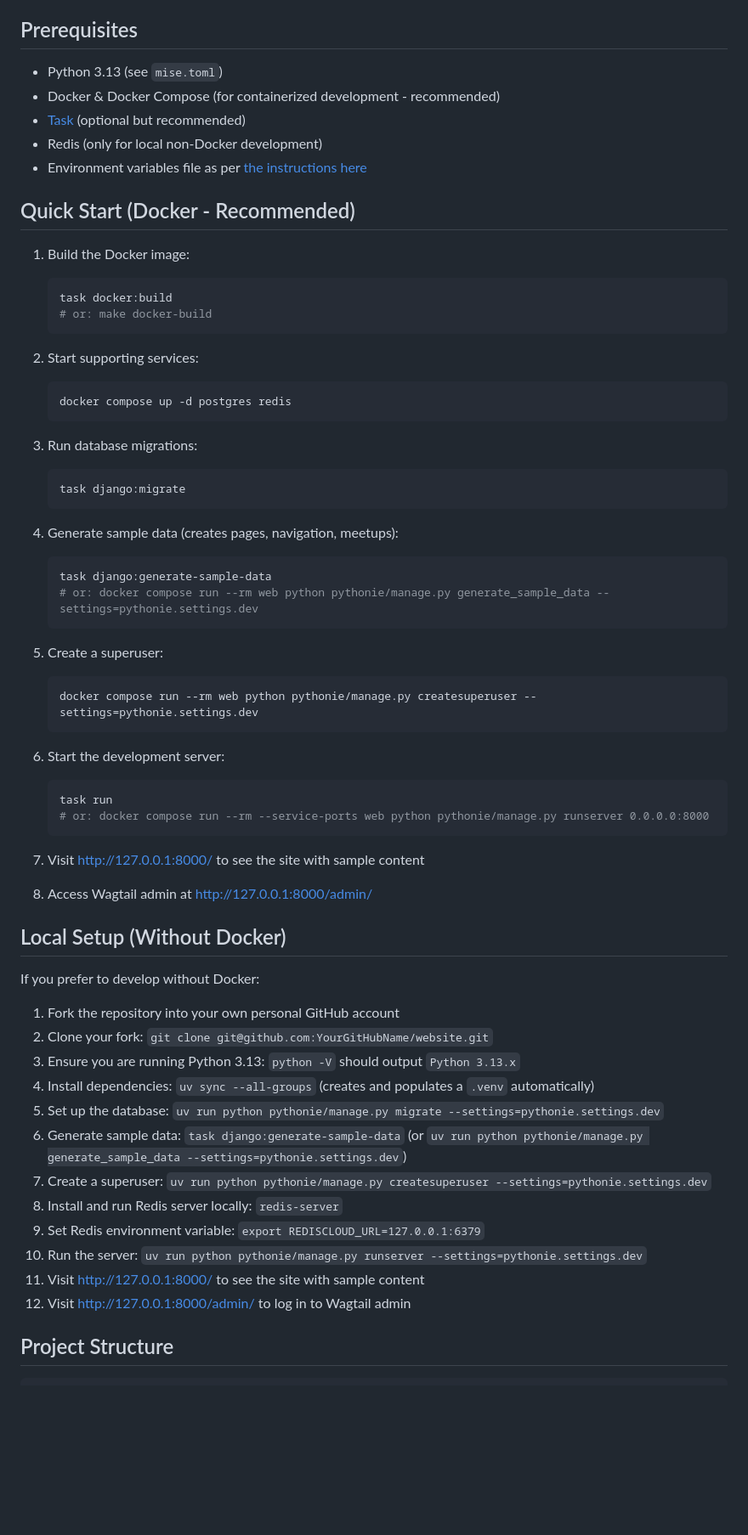
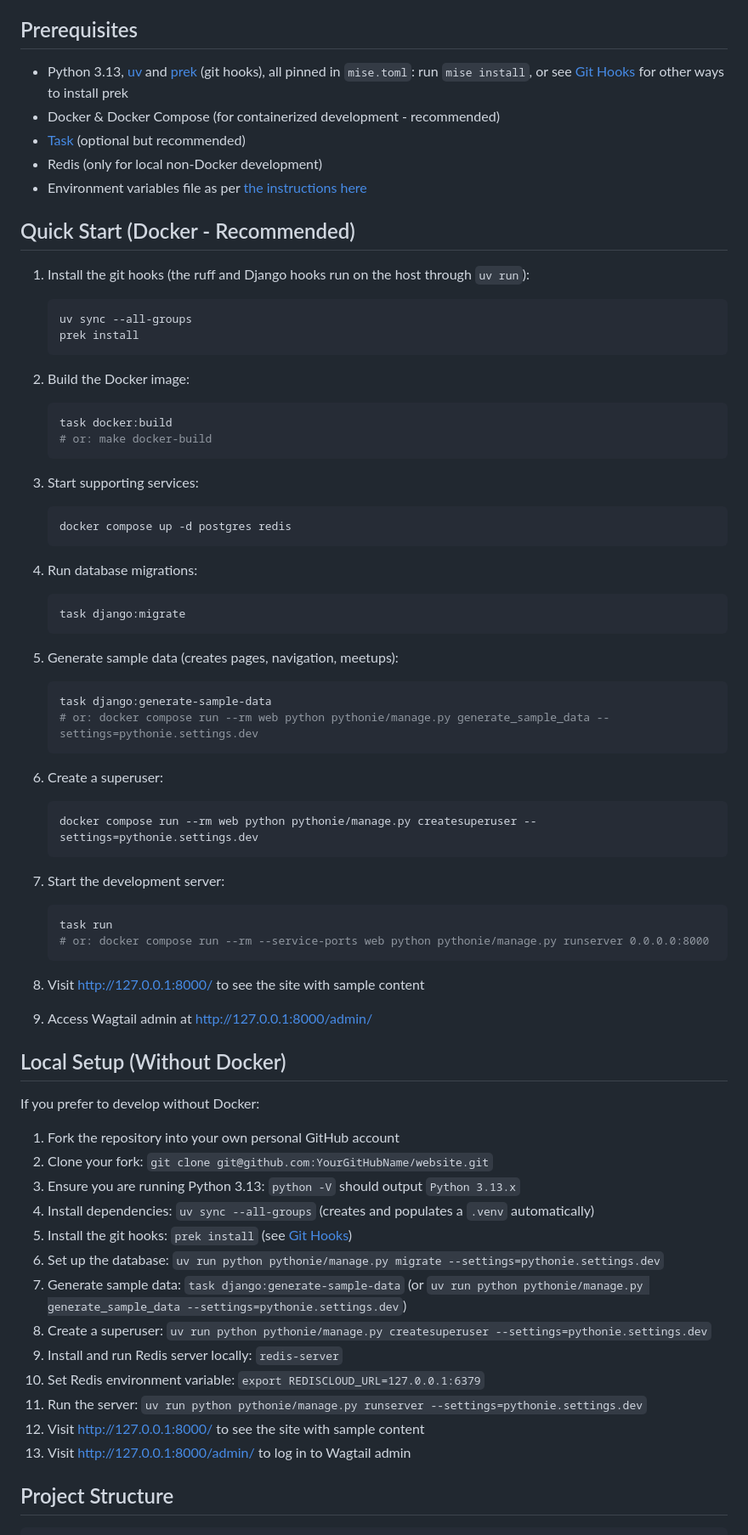
Before and after one commit to PythonIreland/website, a Markdown page: README.md, the part around one of its changes. Shown at 85% size. GitHub-like rendering; blank space fills up the shorter version.

Commit message:
docs: add prek installation and hook setup to every setup guide
List uv and prek as prerequisites (pinned in mise.toml) and add the
`uv sync --all-groups && prek install` step to the Docker and local setup
guides in README.md, CONTRIBUTING.md and DEVELOPMENT.md: the hooks run on
the host even when developing with Docker. README.md gets a Git Hooks
section.

Co-Authored-By: Claude Opus 5.5 <noreply@anthropic.com>

````diff
--- a/README.md
+++ b/README.md
@@ -4,7 +4,7 @@ Website for Python Ireland (python.ie / pycon.ie) community, built with Django 6
 
 ## Prerequisites
 
-- Python 3.13 (see `mise.toml`)
+- Python 3.13, [uv](https://docs.astral.sh/uv/) and [prek](https://github.com/j178/prek) (git hooks), all pinned in `mise.toml`: run `mise install`, or see [Git Hooks](#git-hooks-prek) for other ways to install prek
 - Docker & Docker Compose (for containerized development - recommended)
 - [Task](https://taskfile.dev/) (optional but recommended)
 - Redis (only for local non-Docker development)
@@ -12,41 +12,47 @@ Website for Python Ireland (python.ie / pycon.ie) community, built with Django 6
 
 ## Quick Start (Docker - Recommended)
 
-1. Build the Docker image:
+1. Install the git hooks (the ruff and Django hooks run on the host through `uv run`):
+   ```bash
+   uv sync --all-groups
+   prek install
+   ```
+
+2. Build the Docker image:
    ```bash
    task docker:build
    # or: make docker-build
    ```
 
-2. Start supporting services:
+3. Start supporting services:
    ```bash
    docker compose up -d postgres redis
    ```
 
-3. Run database migrations:
+4. Run database migrations:
    ```bash
    task django:migrate
    ```
 
-4. Generate sample data (creates pages, navigation, meetups):
+5. Generate sample data (creates pages, navigation, meetups):
    ```bash
    task django:generate-sample-data
    # or: docker compose run --rm web python pythonie/manage.py generate_sample_data --settings=pythonie.settings.dev
    ```
 
-5. Create a superuser:
+6. Create a superuser:
    ```bash
    docker compose run --rm web python pythonie/manage.py createsuperuser --settings=pythonie.settings.dev
    ```
 
-6. Start the development server:
+7. Start the development server:
    ```bash
    task run
    # or: docker compose run --rm --service-ports web python pythonie/manage.py runserver 0.0.0.0:8000
    ```
 
-7. Visit http://127.0.0.1:8000/ to see the site with sample content
-8. Access Wagtail admin at http://127.0.0.1:8000/admin/
+8. Visit http://127.0.0.1:8000/ to see the site with sample content
+9. Access Wagtail admin at http://127.0.0.1:8000/admin/
 
 ## Local Setup (Without Docker)
 
@@ -56,14 +62,15 @@ If you prefer to develop without Docker:
 2. Clone your fork: `git clone git@github.com:YourGitHubName/website.git`
 3. Ensure you are running Python 3.13: `python -V` should output `Python 3.13.x`
 4. Install dependencies: `uv sync --all-groups` (creates and populates a `.venv` automatically)
-5. Set up the database: `uv run python pythonie/manage.py migrate --settings=pythonie.settings.dev`
-6. Generate sample data: `task django:generate-sample-data` (or `uv run python pythonie/manage.py generate_sample_data --settings=pythonie.settings.dev`)
-7. Create a superuser: `uv run python pythonie/manage.py createsuperuser --settings=pythonie.settings.dev`
-8. Install and run Redis server locally: `redis-server`
-9. Set Redis environment variable: `export REDISCLOUD_URL=127.0.0.1:6379`
-10. Run the server: `uv run python pythonie/manage.py runserver --settings=pythonie.settings.dev`
-11. Visit http://127.0.0.1:8000/ to see the site with sample content
-12. Visit http://127.0.0.1:8000/admin/ to log in to Wagtail admin
+5. Install the git hooks: `prek install` (see [Git Hooks](#git-hooks-prek))
+6. Set up the database: `uv run python pythonie/manage.py migrate --settings=pythonie.settings.dev`
+7. Generate sample data: `task django:generate-sample-data` (or `uv run python pythonie/manage.py generate_sample_data --settings=pythonie.settings.dev`)
+8. Create a superuser: `uv run python pythonie/manage.py createsuperuser --settings=pythonie.settings.dev`
+9. Install and run Redis server locally: `redis-server`
+10. Set Redis environment variable: `export REDISCLOUD_URL=127.0.0.1:6379`
+11. Run the server: `uv run python pythonie/manage.py runserver --settings=pythonie.settings.dev`
+12. Visit http://127.0.0.1:8000/ to see the site with sample content
+13. Visit http://127.0.0.1:8000/admin/ to log in to Wagtail admin
 
 ## Project Structure
 
````
Also changed, not shown: other parts of README.md (+20 -0 lines), CONTRIBUTING.md (+8 -0 lines), DEVELOPMENT.md (+6 -0 lines).
